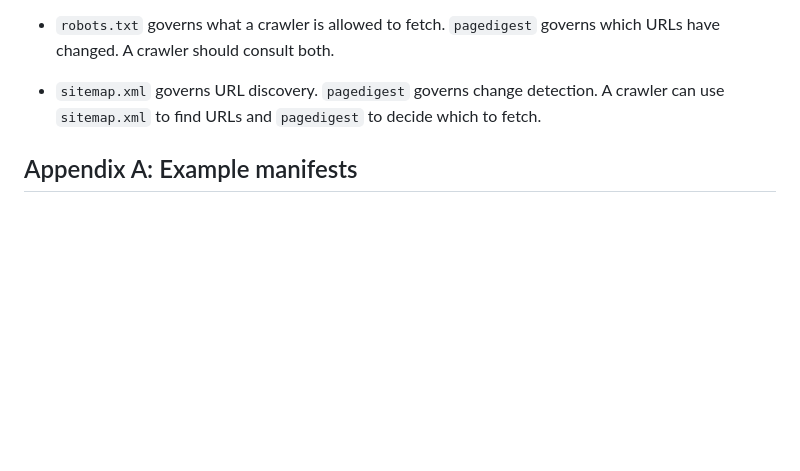
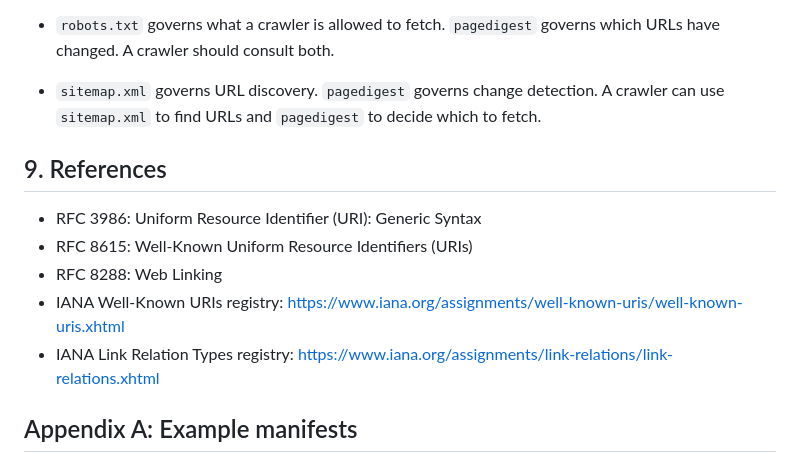
Before and after one commit to maxwellsantoro/pagedigest, a Markdown page: SPEC.md, the part around the change. GitHub-like rendering; blank space fills up the shorter version.

```diff
--- a/SPEC.md
+++ b/SPEC.md
@@ -259,6 +259,13 @@ A manifest exposes the complete list of URLs covered on a site, including URLs t
 
 - `sitemap.xml` governs URL discovery. `pagedigest` governs change detection. A crawler can use `sitemap.xml` to find URLs and `pagedigest` to decide which to fetch.
 
+## 9. References
+
+- RFC 3986: Uniform Resource Identifier (URI): Generic Syntax
+- RFC 8615: Well-Known Uniform Resource Identifiers (URIs)
+- RFC 8288: Web Linking
+- IANA Well-Known URIs registry: https://www.iana.org/assignments/well-known-uris/well-known-uris.xhtml
+- IANA Link Relation Types registry: https://www.iana.org/assignments/link-relations/link-relations.xhtml
 ## Appendix A: Example manifests
 
 ### A.1 Minimal manifest
```
Also changed, not shown: RELEASE_CHECKLIST.md (added, +59 -0 lines).
